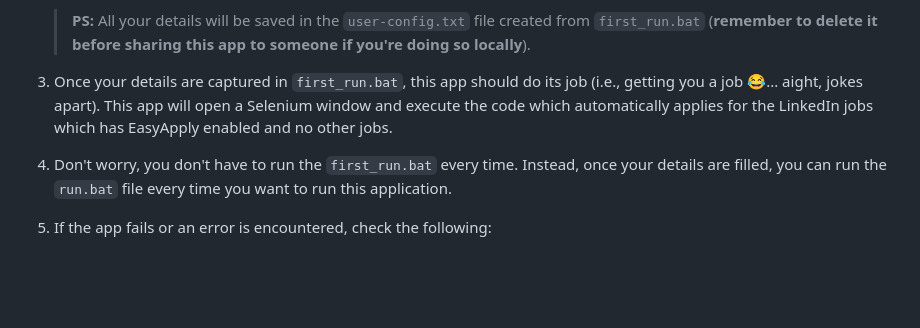
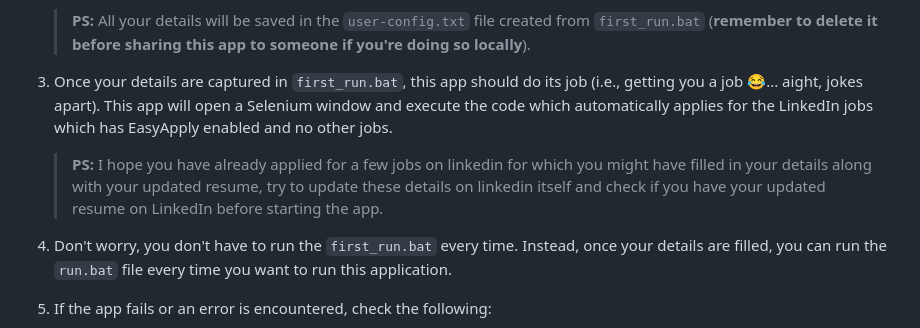
Before and after one commit to shinchann7342/vanmam-on-ai-linkedin-jobapply-bot, a Markdown page: README.md, the part around the change. Rendered like a GitHub page; blank space fills up the shorter version.

```diff
--- a/README.md
+++ b/README.md
@@ -17,6 +17,8 @@ I once got a rejection mail for a job even before i got the application acknowle
 
 3. Once your details are captured in `first_run.bat`, this app should do its job (i.e., getting you a job 😂... aight, jokes apart). This app will open a Selenium window and execute the code which automatically applies for the LinkedIn jobs which has EasyApply enabled and no other jobs.
 
+    > **PS:** I hope you have already applied for a few jobs on linkedin for which you might have filled in your details along with your updated resume, try to update these details on linkedin itself and check if you have your updated resume on LinkedIn before starting the app.
+
 4. Don't worry, you don't have to run the `first_run.bat` every time. Instead, once your details are filled, you can run the `run.bat` file every time you want to run this application.
 
 5. If the app fails or an error is encountered, check the following:
```
